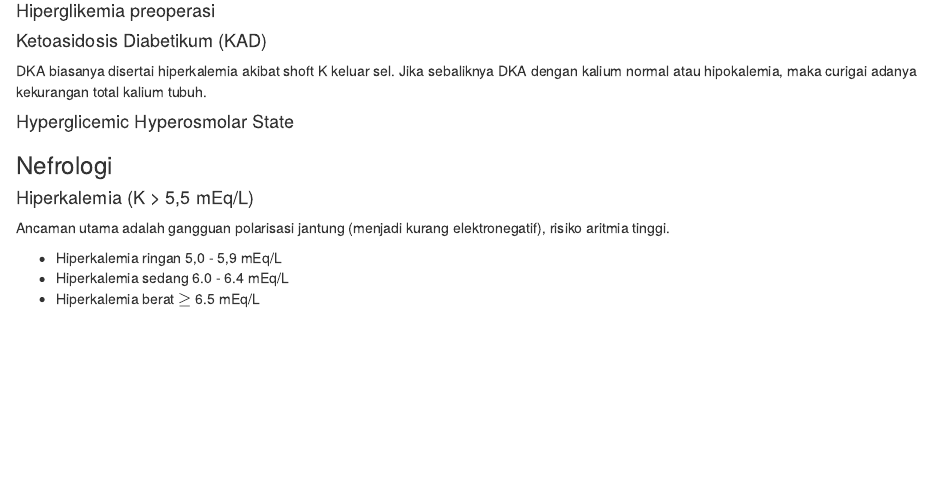
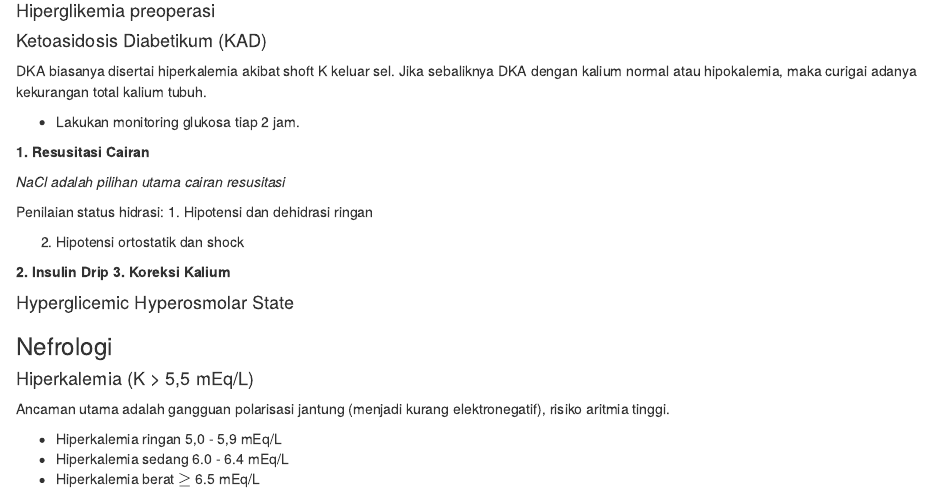
Before and after one commit to wiryadana/Gateskeeper_Notebook, an R Markdown document (08-Terapi-Tipikal-UGD.Rmd): the page in a window 1100 px wide, from 520 px down. Rendered offline with R 4.5, knitr and Pandoc, with nearby package versions; drawn as R Markdown's standard HTML page in place of the format the file asks for.

Commit message:
somewhere

```diff
--- a/08-Terapi-Tipikal-UGD.Rmd
+++ b/08-Terapi-Tipikal-UGD.Rmd
@@ -26,6 +26,24 @@ Pada bagian ini akan diisi dengan pola tatalaksana sering diberikan pada pasien
 #### Ketoasidosis Diabetikum (KAD)
 
 DKA biasanya disertai hiperkalemia akibat shoft K keluar sel. Jika sebaliknya DKA dengan kalium normal atau hipokalemia, maka curigai adanya kekurangan total kalium tubuh.
+
+* Lakukan monitoring glukosa tiap 2 jam.
+
+**1. Resusitasi Cairan**
+
+*NaCl adalah pilihan utama cairan resusitasi*
+
+Penilaian status hidrasi:
+1. Hipotensi dan dehidrasi ringan
+
+
+2. Hipotensi ortostatik dan shock
+
+
+**2. Insulin Drip**
+**3. Koreksi Kalium**
+
+
 
 #### Hyperglicemic Hyperosmolar State
 
```
Also changed, not shown: packages.bib (+1 -1 lines), Pocket_book.rds, docs/08-Hasil_Rapat.md (deleted), docs/08-Terapi-Tipikal-UGD.md, docs/10-Referensi.md (deleted), docs/10-Terapi-Tipikal-UGD.md (deleted), docs/Pocket_book.tex (deleted), docs/index.md, docs/reference-keys.txt, docs/search.json, 18 other files.
